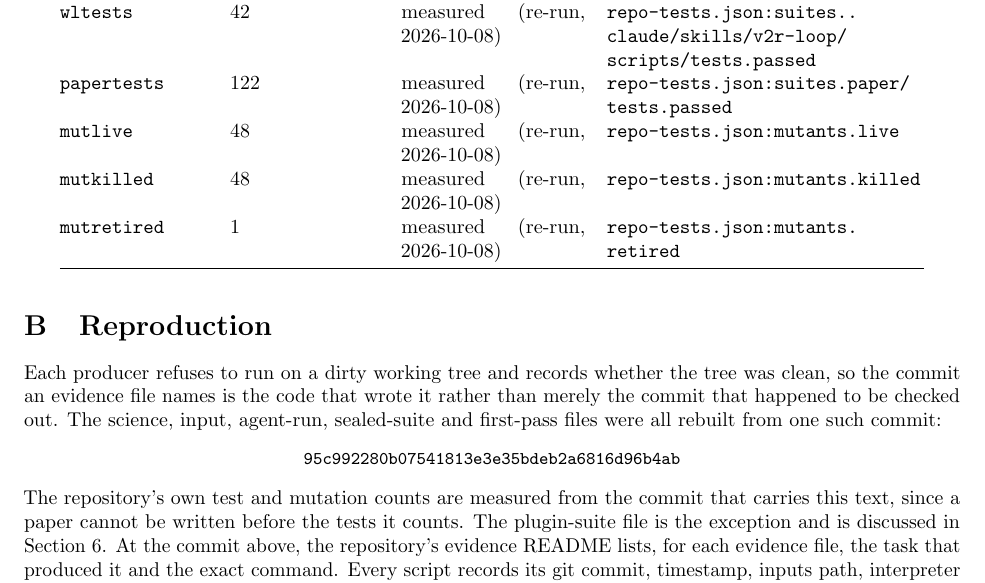
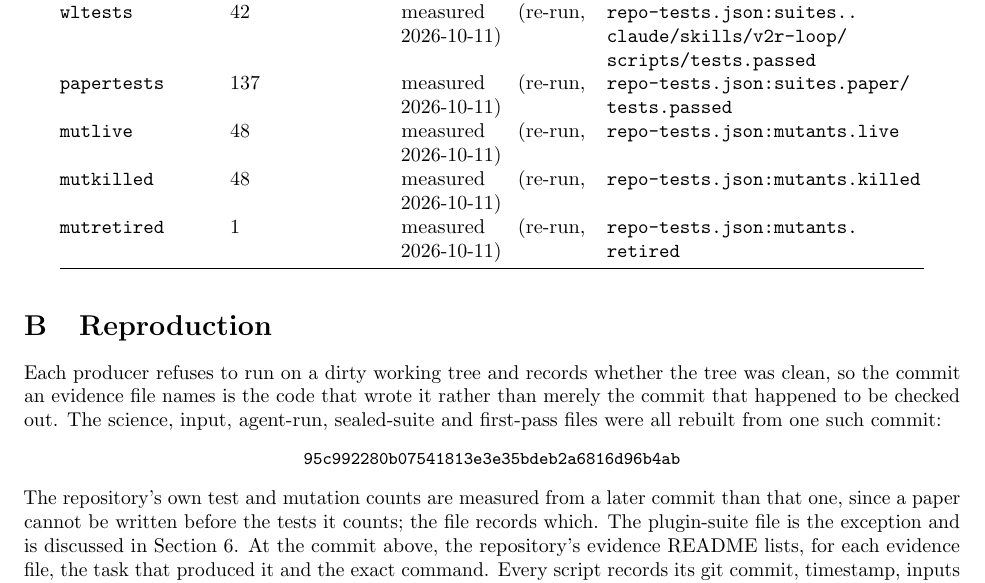
Before and after one commit to supmo668/Aviary-BioSim, a LaTeX paper (paper/main.tex, which reads paper/claims-table.tex, paper/claims.tex): part of page 9 of 11, cut so that both start at the same text. Compiled offline with pdfLaTeX.

Commit message:
whitepaper/aviary-biosim: A7: repository counts re-measured on a clean tree; the gate added 15 paper tests
repo-tests re-measured at d8f480d with tree_clean true: 328 science, 42 worklist, 17 dashboard, 137 paper (524), mutants 48/48 killed plus 1 retired, exit 0. papertests moves 122 -> 137 because this gate added the dirty-tree and agent-control tests.

Appendix wording corrected: the repository counts are measured from a LATER commit than the evidence commit, not from 'the commit that carries this text', which stops being true the moment this text is committed.

QGR-Finding: A7-2
QGR-Finding: A7-11
Generated-With: Claude Code
Co-Authored-By: aviary-biosim <matthew-mo+aviary-biosim.biofm@users.noreply.github.com>
Co-Authored-By: Claude <noreply@anthropic.com>

```diff
--- a/paper/claims-table.tex
+++ b/paper/claims-table.tex
@@ -39,11 +39,11 @@
 \texttt{pluginfail} & 0 & measured (re\mbox{-}run, 2026\mbox{-}09\mbox{-}26) & \texttt{plugin\mbox{-}tests.\allowbreak{}json:\allowbreak{}totals.\allowbreak{}failed} \\
 \texttt{regtests} & 60 & measured (re\mbox{-}run, 2026\mbox{-}09\mbox{-}26) & \texttt{plugin\mbox{-}tests.\allowbreak{}json:\allowbreak{}suites.\allowbreak{}register.\allowbreak{}test.\allowbreak{}sh.\allowbreak{}run} \\
 \texttt{taxrows} & 22 & documented & \texttt{taxonomy.\allowbreak{}csv:\allowbreak{}rows} \\
-\texttt{scitests} & 328 & measured (re\mbox{-}run, 2026\mbox{-}10\mbox{-}08) & \texttt{repo\mbox{-}tests.\allowbreak{}json:\allowbreak{}suites.\allowbreak{}science/\allowbreak{}tests.\allowbreak{}passed} \\
-\texttt{wltests} & 42 & measured (re\mbox{-}run, 2026\mbox{-}10\mbox{-}08) & \texttt{repo\mbox{-}tests.\allowbreak{}json:\allowbreak{}suites.\allowbreak{}.\allowbreak{}claude/\allowbreak{}skills/\allowbreak{}v2r\mbox{-}loop/\allowbreak{}scripts/\allowbreak{}tests.\allowbreak{}passed} \\
-\texttt{papertests} & 122 & measured (re\mbox{-}run, 2026\mbox{-}10\mbox{-}08) & \texttt{repo\mbox{-}tests.\allowbreak{}json:\allowbreak{}suites.\allowbreak{}paper/\allowbreak{}tests.\allowbreak{}passed} \\
-\texttt{mutlive} & 48 & measured (re\mbox{-}run, 2026\mbox{-}10\mbox{-}08) & \texttt{repo\mbox{-}tests.\allowbreak{}json:\allowbreak{}mutants.\allowbreak{}live} \\
-\texttt{mutkilled} & 48 & measured (re\mbox{-}run, 2026\mbox{-}10\mbox{-}08) & \texttt{repo\mbox{-}tests.\allowbreak{}json:\allowbreak{}mutants.\allowbreak{}killed} \\
-\texttt{mutretired} & 1 & measured (re\mbox{-}run, 2026\mbox{-}10\mbox{-}08) & \texttt{repo\mbox{-}tests.\allowbreak{}json:\allowbreak{}mutants.\allowbreak{}retired} \\
+\texttt{scitests} & 328 & measured (re\mbox{-}run, 2026\mbox{-}10\mbox{-}11) & \texttt{repo\mbox{-}tests.\allowbreak{}json:\allowbreak{}suites.\allowbreak{}science/\allowbreak{}tests.\allowbreak{}passed} \\
+\texttt{wltests} & 42 & measured (re\mbox{-}run, 2026\mbox{-}10\mbox{-}11) & \texttt{repo\mbox{-}tests.\allowbreak{}json:\allowbreak{}suites.\allowbreak{}.\allowbreak{}claude/\allowbreak{}skills/\allowbreak{}v2r\mbox{-}loop/\allowbreak{}scripts/\allowbreak{}tests.\allowbreak{}passed} \\
+\texttt{papertests} & 137 & measured (re\mbox{-}run, 2026\mbox{-}10\mbox{-}11) & \texttt{repo\mbox{-}tests.\allowbreak{}json:\allowbreak{}suites.\allowbreak{}paper/\allowbreak{}tests.\allowbreak{}passed} \\
+\texttt{mutlive} & 48 & measured (re\mbox{-}run, 2026\mbox{-}10\mbox{-}11) & \texttt{repo\mbox{-}tests.\allowbreak{}json:\allowbreak{}mutants.\allowbreak{}live} \\
+\texttt{mutkilled} & 48 & measured (re\mbox{-}run, 2026\mbox{-}10\mbox{-}11) & \texttt{repo\mbox{-}tests.\allowbreak{}json:\allowbreak{}mutants.\allowbreak{}killed} \\
+\texttt{mutretired} & 1 & measured (re\mbox{-}run, 2026\mbox{-}10\mbox{-}11) & \texttt{repo\mbox{-}tests.\allowbreak{}json:\allowbreak{}mutants.\allowbreak{}retired} \\
 \bottomrule
 \end{longtable}
--- a/paper/claims.tex
+++ b/paper/claims.tex
@@ -42,7 +42,7 @@
 \newcommand{\claimtaxrows}{22}
 \newcommand{\claimscitests}{328}
 \newcommand{\claimwltests}{42}
-\newcommand{\claimpapertests}{122}
+\newcommand{\claimpapertests}{137}
 \newcommand{\claimmutlive}{48}
 \newcommand{\claimmutkilled}{48}
 \newcommand{\claimmutretired}{1}
--- a/paper/main.tex
+++ b/paper/main.tex
@@ -172,7 +172,7 @@ Every macro in this paper, its value, its label and the evidence field it resolv
 \section{Reproduction}
 Each producer refuses to run on a dirty working tree and records whether the tree was clean, so the commit an evidence file names is the code that wrote it rather than merely the commit that happened to be checked out. The science, input, agent-run, sealed-suite and first-pass files were all rebuilt from one such commit:
 \begin{center}\small\texttt{\claimevcommit{}}\end{center}
-\noindent The repository's own test and mutation counts are measured from the commit that carries this text, since a paper cannot be written before the tests it counts. The plugin-suite file is the exception and is discussed in Section~\ref{sec:limits}. At the commit above, the repository's evidence README lists, for each evidence file, the task that produced it and the exact command. Every script records its git commit, timestamp, inputs path, interpreter and library versions beside its output; the model re-run additionally records the model identity, cache revision and weights digest. The sealed suite is re-run with the referee command named in the README; the referee signs a receipt only for a suite that passed with nothing skipped and every declared result accounted for.
+\noindent The repository's own test and mutation counts are measured from a later commit than that one, since a paper cannot be written before the tests it counts; the file records which. The plugin-suite file is the exception and is discussed in Section~\ref{sec:limits}. At the commit above, the repository's evidence README lists, for each evidence file, the task that produced it and the exact command. Every script records its git commit, timestamp, inputs path, interpreter and library versions beside its output; the model re-run additionally records the model identity, cache revision and weights digest. The sealed suite is re-run with the referee command named in the README; the referee signs a receipt only for a suite that passed with nothing skipped and every declared result accounted for.
 
 \bibliographystyle{plain}
 \bibliography{refs}
```
Also changed, not shown: paper/claims.yaml (+6 -6 lines), paper/main.pdf, paper/main.tex (2 more changed lines), 1 other file.
